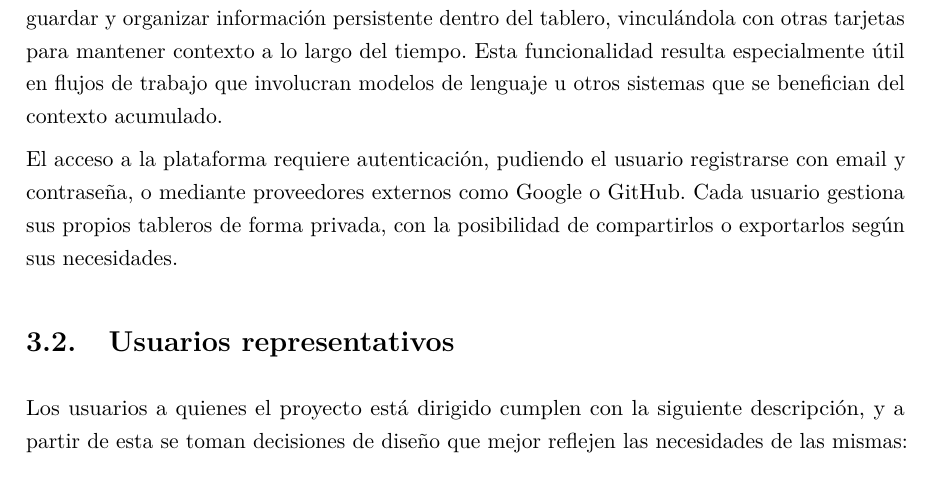
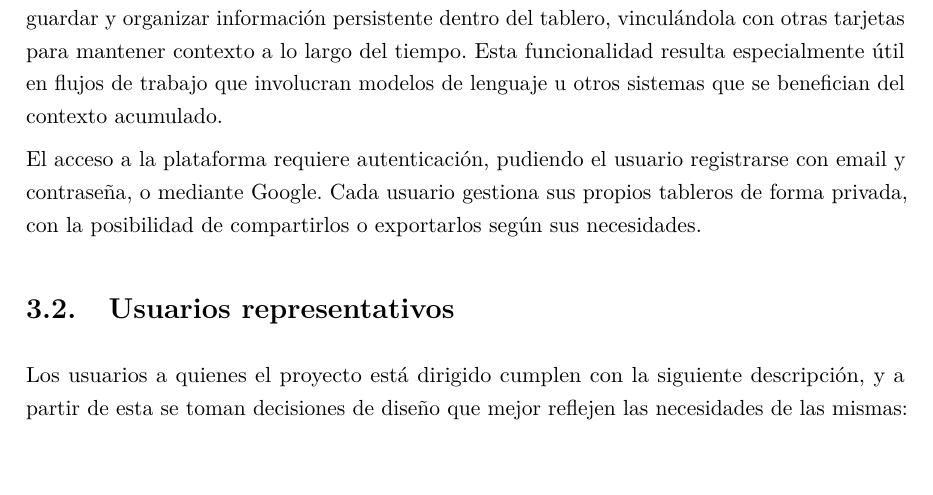
Before and after one commit to Tobias-Noceda/tablero-informacion-universal, a LaTeX document (docs/main.tex, which reads docs/capitulos/03_requerimientos.tex): part of page 21 of 86, cut so that both start at the same text, the shorter picture padded with empty space. Compiled offline with pdfLaTeX.

Commit message:
Update authentication options in documentation
Removed GitHub as an authentication provider in the documentation.

Co-authored-by: Copilot Autofix powered by AI <175728472+Copilot@users.noreply.github.com>

```diff
--- a/docs/capitulos/03_requerimientos.tex
+++ b/docs/capitulos/03_requerimientos.tex
@@ -10,7 +10,7 @@ El sistema ofrece un conjunto de integraciones predefinidas con servicios popula
 
 Adicionalmente, el sistema incorpora un mecanismo de memorias, que permite al usuario guardar y organizar información persistente dentro del tablero, vinculándola con otras tarjetas para mantener contexto a lo largo del tiempo. Esta funcionalidad resulta especialmente útil en flujos de trabajo que involucran modelos de lenguaje u otros sistemas que se benefician del contexto acumulado.
 
-El acceso a la plataforma requiere autenticación, pudiendo el usuario registrarse con email y contraseña, o mediante proveedores externos como Google o GitHub. Cada usuario gestiona sus propios tableros de forma privada, con la posibilidad de compartirlos o exportarlos según sus necesidades.
+El acceso a la plataforma requiere autenticación, pudiendo el usuario registrarse con email y contraseña, o mediante Google. Cada usuario gestiona sus propios tableros de forma privada, con la posibilidad de compartirlos o exportarlos según sus necesidades.
 
 \section{Usuarios representativos}
 Los usuarios a quienes el proyecto está dirigido cumplen con la siguiente descripción, y a partir de esta se toman decisiones de diseño que mejor reflejen las necesidades de las mismas:
```
